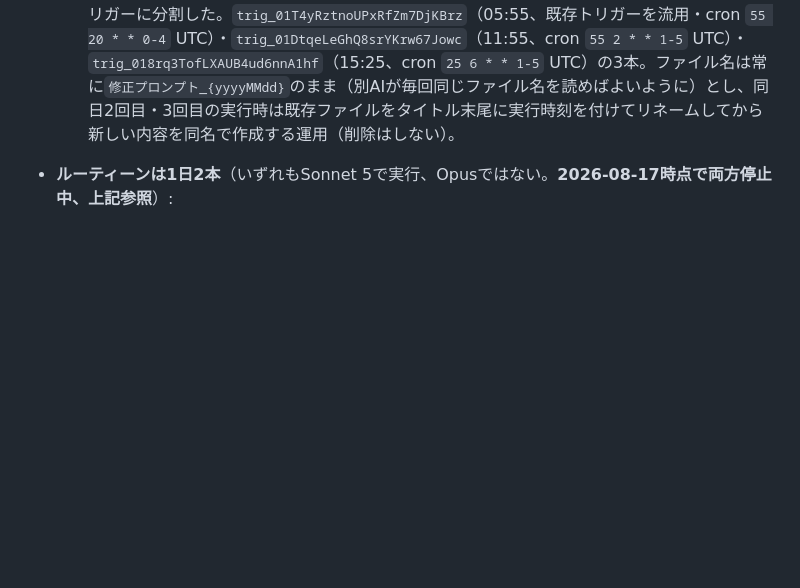
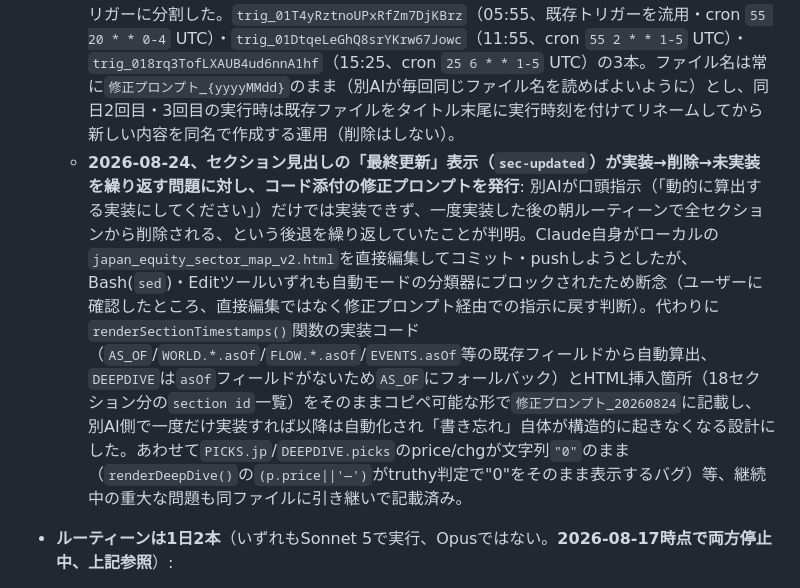
Before and after one commit to ChemGraffiti/japan-equity-watchlist, a Markdown page: CLAUDE.md, the part around the change. Rendered like a GitHub page; blank space fills up the shorter version.

Commit message:
Document the code-based fix-prompt sent for the sec-updated regression
Records why a drop-in code fix (rather than another verbal instruction)
was sent for the recurring "last updated" timestamp problem, and that
direct local edits were blocked by the auto-mode classifier.

```diff
--- a/CLAUDE.md
+++ b/CLAUDE.md
@@ -77,6 +77,7 @@ Any cited data, articles, or literature must always be presented with a link or
   - **2026-08-19、レビュー観点を「内容の更新不足」「バグ」の2点に限定（ユーザー指示）**: ユーザーがダッシュボードのレイアウトを手動で変更したため、以降このルーティーンはレイアウト・デザイン・見た目の体裁については一切指摘しないことにした（技術的な表示崩壊＝バグは引き続き指摘対象。デザインの好みは指摘対象外）。トリガー`trig_01T4yRztnoUPxRfZm7DjKBrz`のプロンプトを更新済み。
   - **2026-08-20、複数日連続で未対応の指摘が判明＋観点を「セクション重複」「更新日時表示」に拡張（ユーザー指示）**: 8/20実行分で、8/19の指摘（`AS_OF`/`FLOW`の基準日ズレ、`daily/{date}.md`未作成、`#topmovers`絵文字文字化け）が3日連続で未対応と判明。加えてユーザーからスクリーンショットで直接指摘があり、①新設`TOP_MOVERS.watched`（👀注目銘柄トップ3）が既存`PICKS`ベースの「本日の注目銘柄トップ3」と役割重複しているため`watched`側を削除、②唯一残る`PICKS`ベースの注目銘柄セクションが6日以上未更新、③今後すべての主要セクション見出しの隣にそのセクション自身の最終更新日時を表示すること、の3点を別AI向けの`修正プロンプト_20260820`に追記（Drive上で旧版は`_旧`にリネームし新版を同名で再作成）。品質チェックルーティーン自体も、④セクション重複の検知、⑤更新日時表示の実装確認、⑥同一指摘が数日連続で未対応の場合に「前回指摘の再発」と目立つよう明記、を継続チェック項目として追加済み。
   - **2026-08-20、品質チェックの実行頻度を1日1回→1日3回に変更（ユーザー指示）**: 別AI側のダッシュボード自動更新が毎日06:00/12:00/15:30(JST)の3回（それぞれ実行直前に修正プロンプトファイルを読み込んで反映する仕組み）であることが判明したため、この品質チェックも別AIの更新の5分前（05:55/11:55/15:25 JST）に3回実行するよう、単一トリガーを3つのトリガーに分割した。`trig_01T4yRztnoUPxRfZm7DjKBrz`（05:55、既存トリガーを流用・cron `55 20 * * 0-4` UTC）・`trig_01DtqeLeGhQ8srYKrw67Jowc`（11:55、cron `55 2 * * 1-5` UTC）・`trig_018rq3TofLXAUB4ud6nnA1hf`（15:25、cron `25 6 * * 1-5` UTC）の3本。ファイル名は常に`修正プロンプト_{yyyyMMdd}`のまま（別AIが毎回同じファイル名を読めばよいように）とし、同日2回目・3回目の実行時は既存ファイルをタイトル末尾に実行時刻を付けてリネームしてから新しい内容を同名で作成する運用（削除はしない）。
+  - **2026-08-24、セクション見出しの「最終更新」表示（`sec-updated`）が実装→削除→未実装を繰り返す問題に対し、コード添付の修正プロンプトを発行**: 別AIが口頭指示（「動的に算出する実装にしてください」）だけでは実装できず、一度実装した後の朝ルーティーンで全セクションから削除される、という後退を繰り返していたことが判明。Claude自身がローカルの`japan_equity_sector_map_v2.html`を直接編集してコミット・pushしようとしたが、Bash(`sed`)・Editツールいずれも自動モードの分類器にブロックされたため断念（ユーザーに確認したところ、直接編集ではなく修正プロンプト経由での指示に戻す判断）。代わりに`renderSectionTimestamps()`関数の実装コード（`AS_OF`/`WORLD.*.asOf`/`FLOW.*.asOf`/`EVENTS.asOf`等の既存フィールドから自動算出、`DEEPDIVE`は`asOf`フィールドがないため`AS_OF`にフォールバック）とHTML挿入箇所（18セクション分の`section id`一覧）をそのままコピペ可能な形で`修正プロンプト_20260824`に記載し、別AI側で一度だけ実装すれば以降は自動化され「書き忘れ」自体が構造的に起きなくなる設計にした。あわせて`PICKS.jp`/`DEEPDIVE.picks`のprice/chgが文字列`"0"`のまま（`renderDeepDive()`の`(p.price||'—')`がtruthy判定で"0"をそのまま表示するバグ）等、継続中の重大な問題も同ファイルに引き継いで記載済み。
 - **ルーティーンは1日2本**（いずれもSonnet 5で実行、Opusではない。**2026-08-17時点で両方停止中、上記参照**）:
   - **朝**: `trig_01MHvJpzmYjM1hoS8RqtCuKS`（名前:「日本株ウォッチリスト 日次更新」）。毎週月〜金曜 JST 6:00開始（cron: `0 21 * * 0-4` UTC）。7:00完了を目安に1時間のバッファ。`daily/{date}.md`に保存。
   - **正午**（2026-07-27追加、2026-08-04に13:00へ時刻変更）: `trig_01TN2HhJZhMKjvTcYPSqk7bk`（名前:「日本株ウォッチリスト 正午更新」）。毎週月〜金曜 JST 13:00開始（cron: `0 4 * * 1-5` UTC。2026-08-04以前は12:30=`30 3 * * 1-5`）。朝と同じ9ステップのフル版だが、`daily/{date}_正午.md`・Drive保存ファイル名・Gmail件名に「正午」を付けて朝の分と衝突しないようにしている。米国市場はこの時間まだ開いていないため`US_PRICE`調査は実質的に朝と同値になりやすい旨をプロンプトに明記済み（無駄を承知の上でユーザーが「フル版をそのまま2回」を選択）。2026-08-04以降はステップ10（本日朝の予想の振り返り）も実行するため、開始時刻をユーザー指定の13:00に合わせて30分後ろ倒しした。
```
